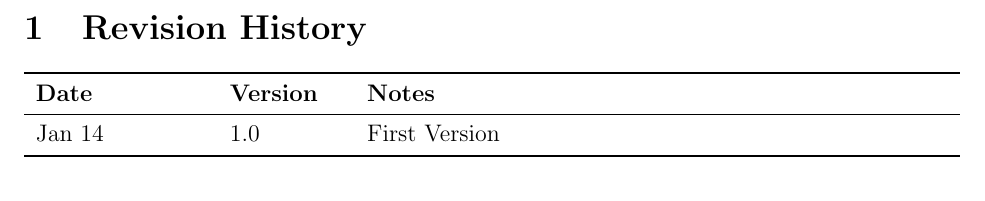
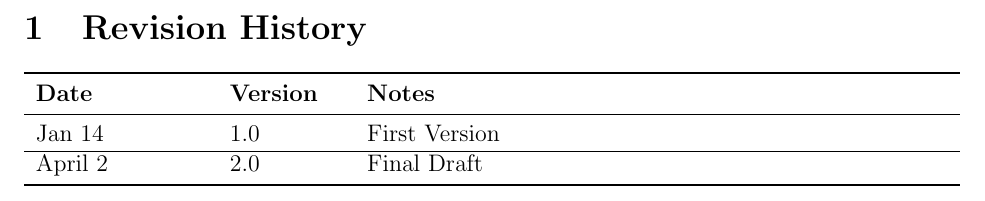
Before and after one commit to wuj187/DigitalTwinCAS, a LaTeX document (docs/Design/Software-Architecture-Design/MG.tex): part of page 2 of 36, cut so that both start at the same text. Compiled offline with pdfLaTeX.

```diff
--- a/docs/Design/Software-Architecture-Design/MG.tex
+++ b/docs/Design/Software-Architecture-Design/MG.tex
@@ -50,6 +50,8 @@
 \toprule {\bf Date} & {\bf Version} & {\bf Notes}\\
 \midrule
 Jan 14 & 1.0 & First Version\\
+\hline
+April 2 & 2.0 & Final Draft \\
 \bottomrule
 \end{tabularx}
 
```
Also changed, not shown: docs/Design/Software-Architecture-Design/MG.pdf, docs/HazardAnalysis/README.md, docs/Presentations/EXPO/README.md, docs/Presentations/FinalPresentation/README.md, docs/Presentations/ProofOfConceptDemo/README.md, docs/Presentations/README.md, docs/Presentations/Rev0Presentation/README.md, docs/README.md, docs/Reflection/README.md, docs/SRS/README.md, docs/UserGuide/README.md, docs/VnVPlan/README.md, docs/VnVReport/README.md.
